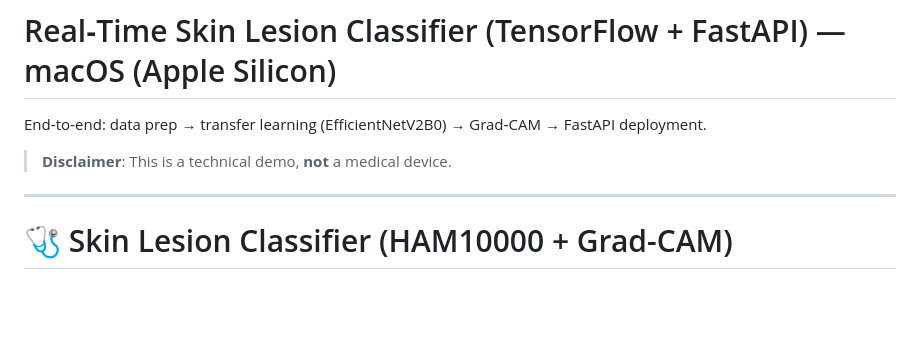
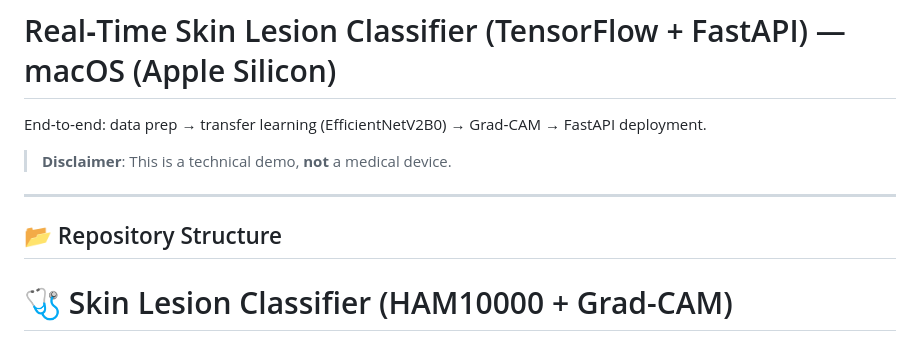
Before and after one commit to naif1980ss/skin-lesion-classifier, a Markdown page: README.md, the part around the change. Drawn GitHub-style; blank space fills up the shorter version.

```diff
--- a/README.md
+++ b/README.md
@@ -4,7 +4,11 @@ End‑to‑end: data prep → transfer learning (EfficientNetV2B0) → Grad‑CA
 
 > **Disclaimer**: This is a technical demo, **not** a medical device.
 
+
 ---
+
+## 📂 Repository Structure
+
 # 🩺 Skin Lesion Classifier (HAM10000 + Grad-CAM)
 
 A deep learning pipeline for **skin lesion classification** (benign vs malignant) using the [HAM10000 dataset](https://www.kaggle.com/kmader/skin-cancer-mnist-ham10000).
```
